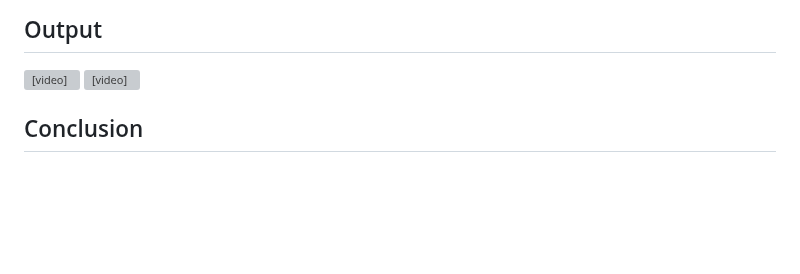
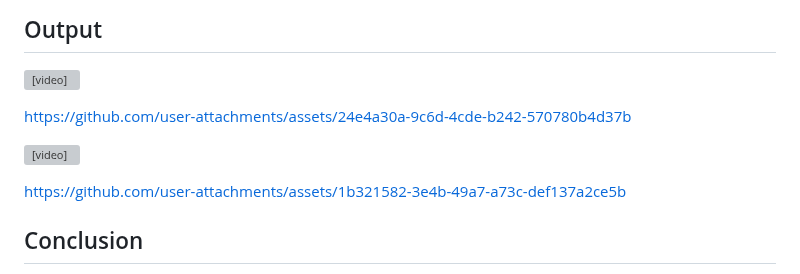
Before and after one commit to srinu2003/Flutter-Lab, a Markdown page: exp_6_b/README.md, the part around one of its changes. Rendered like a GitHub page; blank space fills up the shorter version; grey boxes are pictures that could not be loaded.

```diff
--- a/exp_6_b/README.md
+++ b/exp_6_b/README.md
@@ -149,7 +149,15 @@ In this experiment, you will learn how to:
 
 ## Output
 <video controls src="exp_6_b_output.mp4" title="Windows App"></video>
+
+https://github.com/user-attachments/assets/24e4a30a-9c6d-4cde-b242-570780b4d37b
+
+
 <video controls src="exp_6_b_output_2.mp4" title="Android"></video>
+
+https://github.com/user-attachments/assets/1b321582-3e4b-49a7-a73c-def137a2ce5b
+
+
 
 
 ## Conclusion
```
Also changed, not shown: other parts of exp_6_b/README.md (+9 -9 lines).
